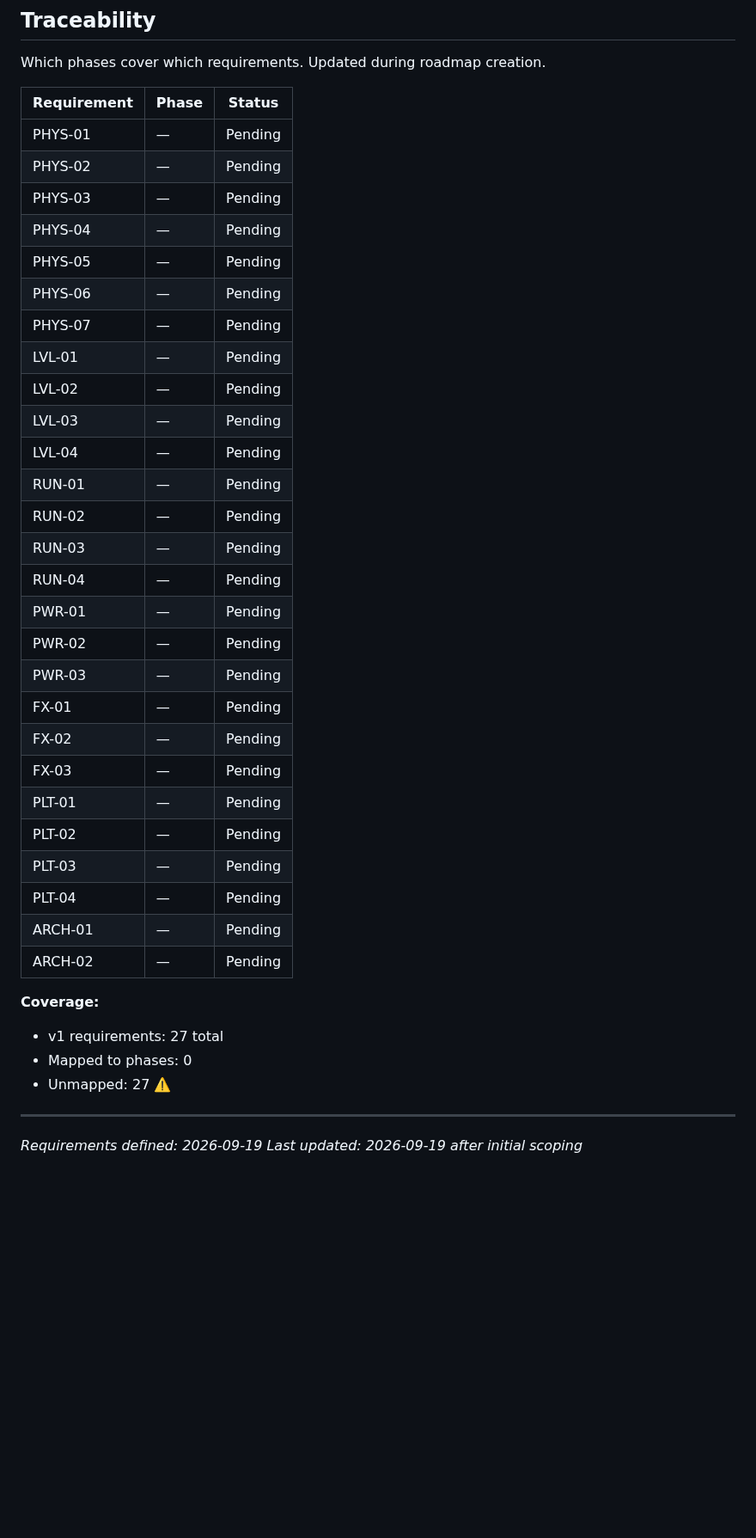
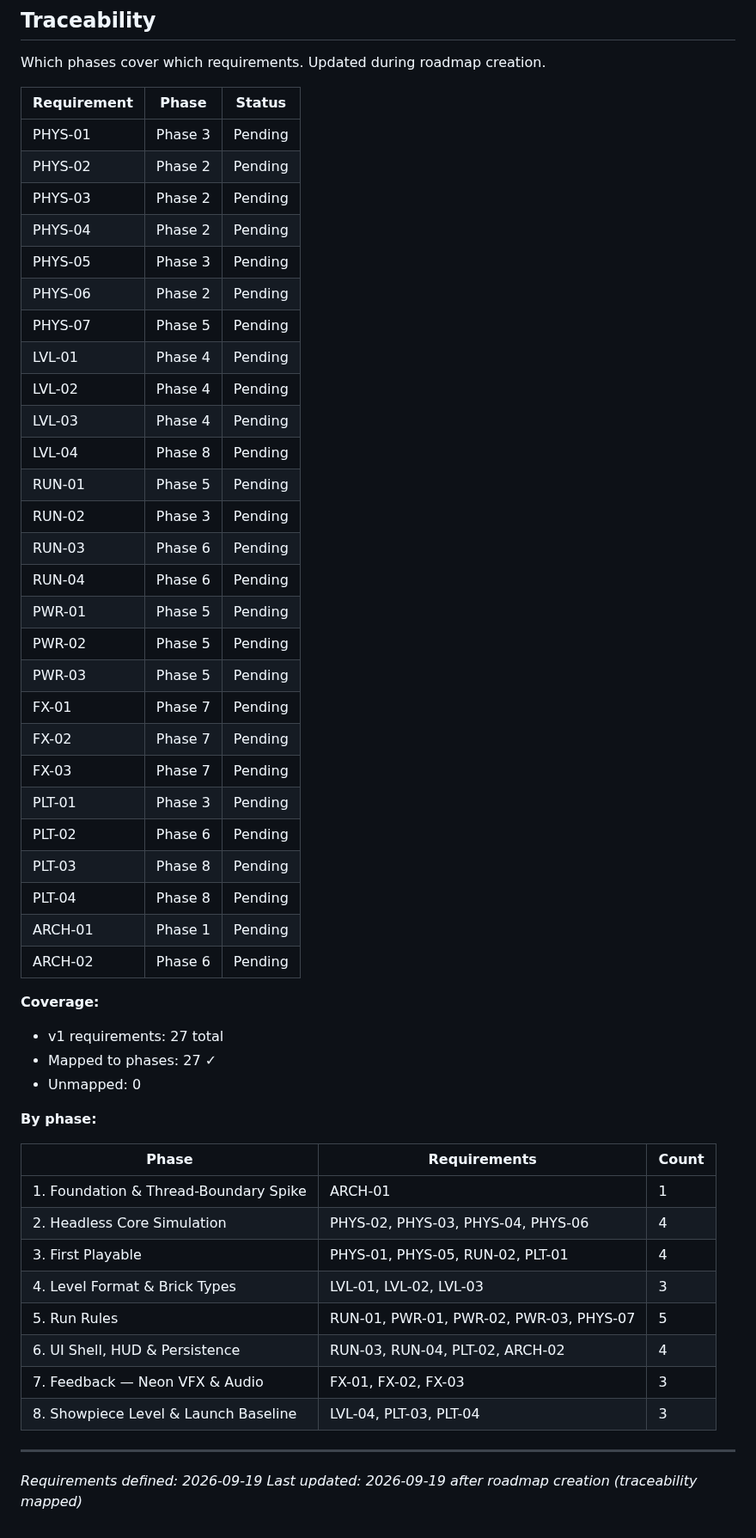
Before and after one commit to dexter292/bricks_breaker, a Markdown page: .planning/REQUIREMENTS.md, the part around the change. Shown at 86% size. GitHub-like rendering; blank space fills up the shorter version.

Commit message:
docs: create roadmap (8 phases)

```diff
--- a/.planning/REQUIREMENTS.md
+++ b/.planning/REQUIREMENTS.md
@@ -98,39 +98,52 @@ Which phases cover which requirements. Updated during roadmap creation.
 
 | Requirement | Phase | Status |
 |-------------|-------|--------|
-| PHYS-01 | — | Pending |
-| PHYS-02 | — | Pending |
-| PHYS-03 | — | Pending |
-| PHYS-04 | — | Pending |
-| PHYS-05 | — | Pending |
-| PHYS-06 | — | Pending |
-| PHYS-07 | — | Pending |
-| LVL-01 | — | Pending |
-| LVL-02 | — | Pending |
-| LVL-03 | — | Pending |
-| LVL-04 | — | Pending |
-| RUN-01 | — | Pending |
-| RUN-02 | — | Pending |
-| RUN-03 | — | Pending |
-| RUN-04 | — | Pending |
-| PWR-01 | — | Pending |
-| PWR-02 | — | Pending |
-| PWR-03 | — | Pending |
-| FX-01 | — | Pending |
-| FX-02 | — | Pending |
-| FX-03 | — | Pending |
-| PLT-01 | — | Pending |
-| PLT-02 | — | Pending |
-| PLT-03 | — | Pending |
-| PLT-04 | — | Pending |
-| ARCH-01 | — | Pending |
-| ARCH-02 | — | Pending |
+| PHYS-01 | Phase 3 | Pending |
+| PHYS-02 | Phase 2 | Pending |
+| PHYS-03 | Phase 2 | Pending |
+| PHYS-04 | Phase 2 | Pending |
+| PHYS-05 | Phase 3 | Pending |
+| PHYS-06 | Phase 2 | Pending |
+| PHYS-07 | Phase 5 | Pending |
+| LVL-01 | Phase 4 | Pending |
+| LVL-02 | Phase 4 | Pending |
+| LVL-03 | Phase 4 | Pending |
+| LVL-04 | Phase 8 | Pending |
+| RUN-01 | Phase 5 | Pending |
+| RUN-02 | Phase 3 | Pending |
+| RUN-03 | Phase 6 | Pending |
+| RUN-04 | Phase 6 | Pending |
+| PWR-01 | Phase 5 | Pending |
+| PWR-02 | Phase 5 | Pending |
+| PWR-03 | Phase 5 | Pending |
+| FX-01 | Phase 7 | Pending |
+| FX-02 | Phase 7 | Pending |
+| FX-03 | Phase 7 | Pending |
+| PLT-01 | Phase 3 | Pending |
+| PLT-02 | Phase 6 | Pending |
+| PLT-03 | Phase 8 | Pending |
+| PLT-04 | Phase 8 | Pending |
+| ARCH-01 | Phase 1 | Pending |
+| ARCH-02 | Phase 6 | Pending |
 
 **Coverage:**
 - v1 requirements: 27 total
-- Mapped to phases: 0
-- Unmapped: 27 ⚠️
+- Mapped to phases: 27 ✓
+- Unmapped: 0
+
+**By phase:**
+
+| Phase | Requirements | Count |
+|-------|--------------|-------|
+| 1. Foundation & Thread-Boundary Spike | ARCH-01 | 1 |
+| 2. Headless Core Simulation | PHYS-02, PHYS-03, PHYS-04, PHYS-06 | 4 |
+| 3. First Playable | PHYS-01, PHYS-05, RUN-02, PLT-01 | 4 |
+| 4. Level Format & Brick Types | LVL-01, LVL-02, LVL-03 | 3 |
+| 5. Run Rules | RUN-01, PWR-01, PWR-02, PWR-03, PHYS-07 | 5 |
+| 6. UI Shell, HUD & Persistence | RUN-03, RUN-04, PLT-02, ARCH-02 | 4 |
+| 7. Feedback — Neon VFX & Audio | FX-01, FX-02, FX-03 | 3 |
+| 8. Showpiece Level & Launch Baseline | LVL-04, PLT-03, PLT-04 | 3 |
 
 ---
 *Requirements defined: 2026-09-19*
-*Last updated: 2026-09-19 after initial scoping*
+*Last updated: 2026-09-19 after roadmap creation (traceability mapped)*
```
Also changed, not shown: .planning/ROADMAP.md (added, +163 -0 lines), .planning/STATE.md (added, +74 -0 lines).
